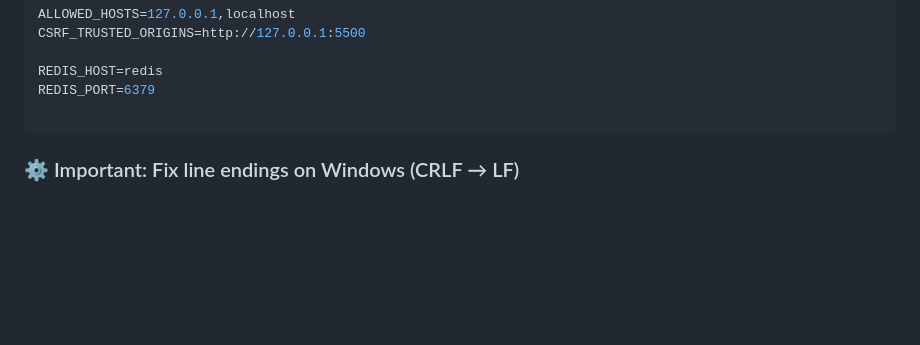
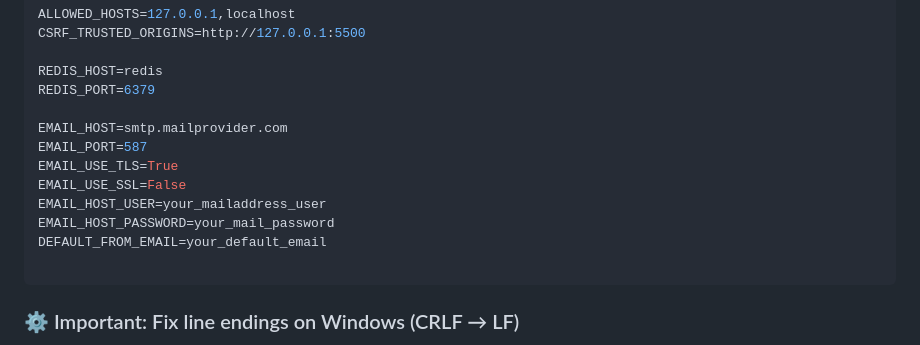
Before and after one commit to Ozinho78/Videoflix, a Markdown page: README.md, the part around the change. Drawn GitHub-style; blank space fills up the shorter version.

````diff
--- a/README.md
+++ b/README.md
@@ -84,6 +84,14 @@ CSRF_TRUSTED_ORIGINS=http://127.0.0.1:5500
 
 REDIS_HOST=redis
 REDIS_PORT=6379
+
+EMAIL_HOST=smtp.mailprovider.com
+EMAIL_PORT=587
+EMAIL_USE_TLS=True
+EMAIL_USE_SSL=False
+EMAIL_HOST_USER=your_mailaddress_user
+EMAIL_HOST_PASSWORD=your_mail_password
+DEFAULT_FROM_EMAIL=your_default_email
 
 ```
 
````
